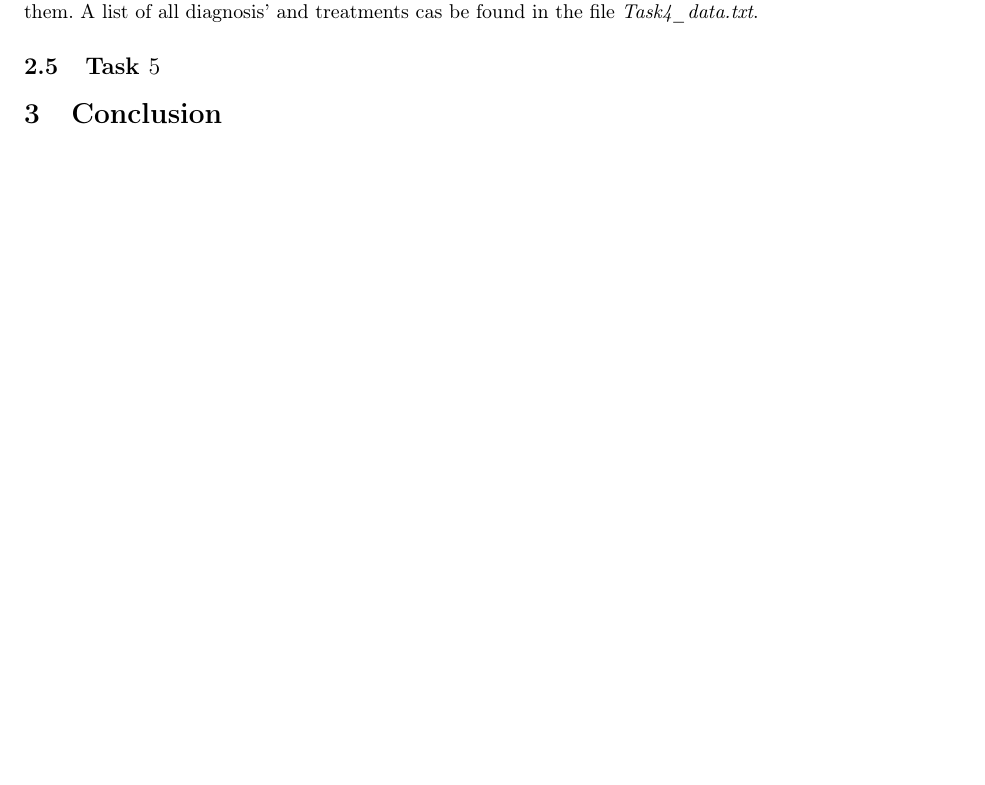
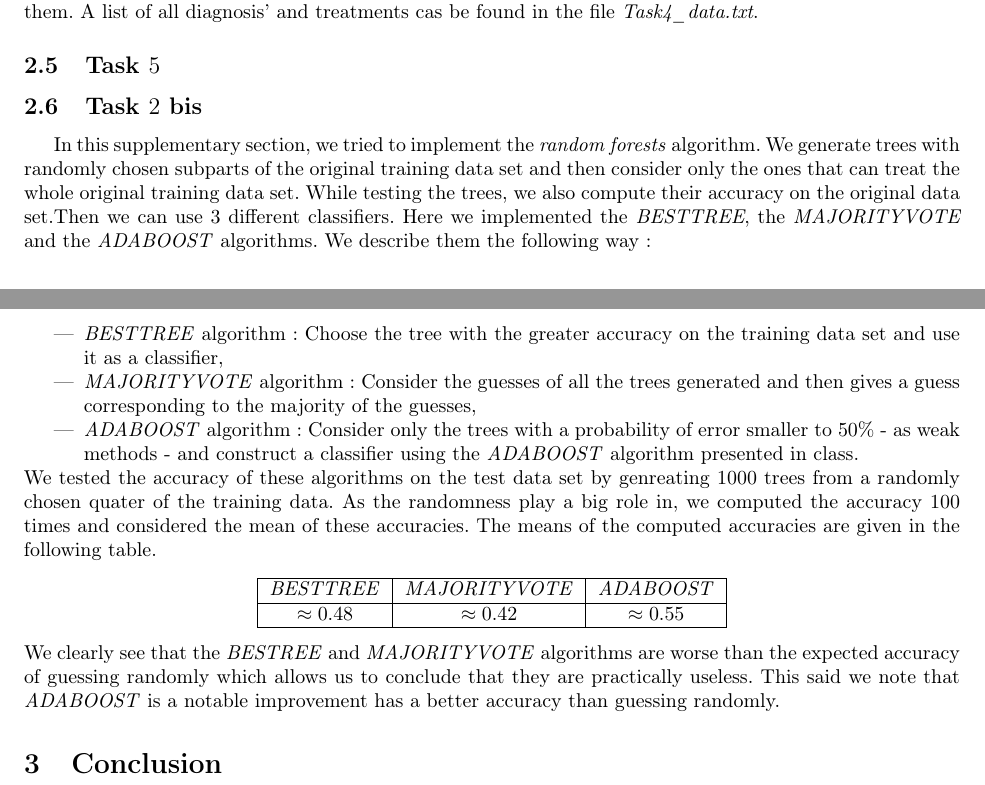
Before and after one commit to RenardDesNeiges/CS-330_Project_2020, a LaTeX document (rapport/rapport.tex): part of page 3 of 3 before the commit and two parts of pages 3 and 4 of 4 after it, the two joined at a grey line, cut so that both start at the same text, the shorter picture padded with empty space. Compiled offline with pdfLaTeX.

Commit message:
Task 2.5

```diff
--- a/rapport/rapport.tex
+++ b/rapport/rapport.tex
@@ -97,6 +97,24 @@ Restricting us to changes of size smaller or eqal to $2$, we see that we can act
 
 \subsection{Task $5$}
 
+\subsection{Task $2$ bis}
+	In this supplementary section, we tried to implement the \emph{random forests} algorithm. We generate trees with randomly chosen subparts of the original training data set and then consider only the ones that can treat the whole original training data set. While testing the trees, we also compute their accuracy on the original data set.Then we can use $3$ different classifiers. Here we implemented the \emph{BESTTREE}, the \emph{MAJORITYVOTE} and the \emph{ADABOOST} algorithms. We describe them the following way :
+	\begin{itemize}
+		\item \emph{BESTTREE} algorithm : Choose the tree with the greater accuracy on the training data set and use it as a classifier,
+		\item \emph{MAJORITYVOTE} algorithm : Consider the guesses of all the trees generated and then gives a guess corresponding to the majority of the guesses,
+		\item \emph{ADABOOST} algorithm : Consider only the trees with a probability of error smaller to $50\%$  - as weak methods - and construct a classifier using the \emph{ADABOOST} algorithm presented in class.
+	\end{itemize}
+	We tested the accuracy of these algorithms on the test data set by genreating $1000$ trees from a randomly chosen quater of the training data. As the randomness play a big role in, we computed the accuracy $100$ times and considered the mean of these accuracies. The means of the computed accuracies are given in the following table.
+	\begin{center}
+		\begin{tabular}{ |c|c|c| }
+			\hline
+			\emph{BESTTREE} & \emph{MAJORITYVOTE} & \emph{ADABOOST}\\
+			\hline
+			$\approx 0.48$ & $\approx 0.42$ & $\approx 0.55$\\
+			\hline
+		\end{tabular}
+	\end{center}
+	We clearly see that the \emph{BESTREE} and \emph{MAJORITYVOTE} algorithms are worse than the expected accuracy of guessing randomly which allows us to conclude that they are practically useless. This said we note that \emph{ADABOOST} is a notable improvement has a better accuracy than guessing randomly.
 \section{Conclusion}
 
 \end{document}
```
Also changed, not shown: 1 other file.
